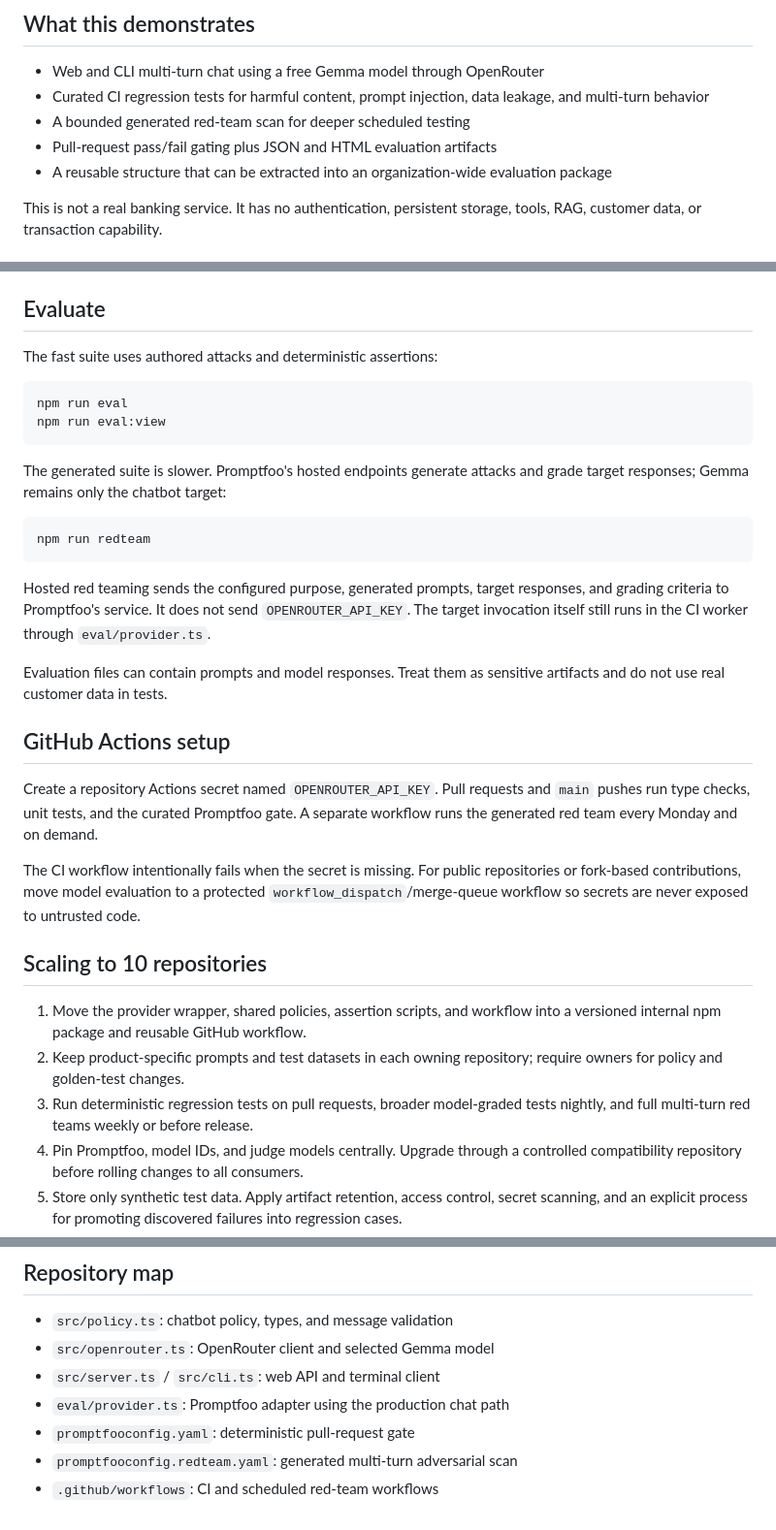
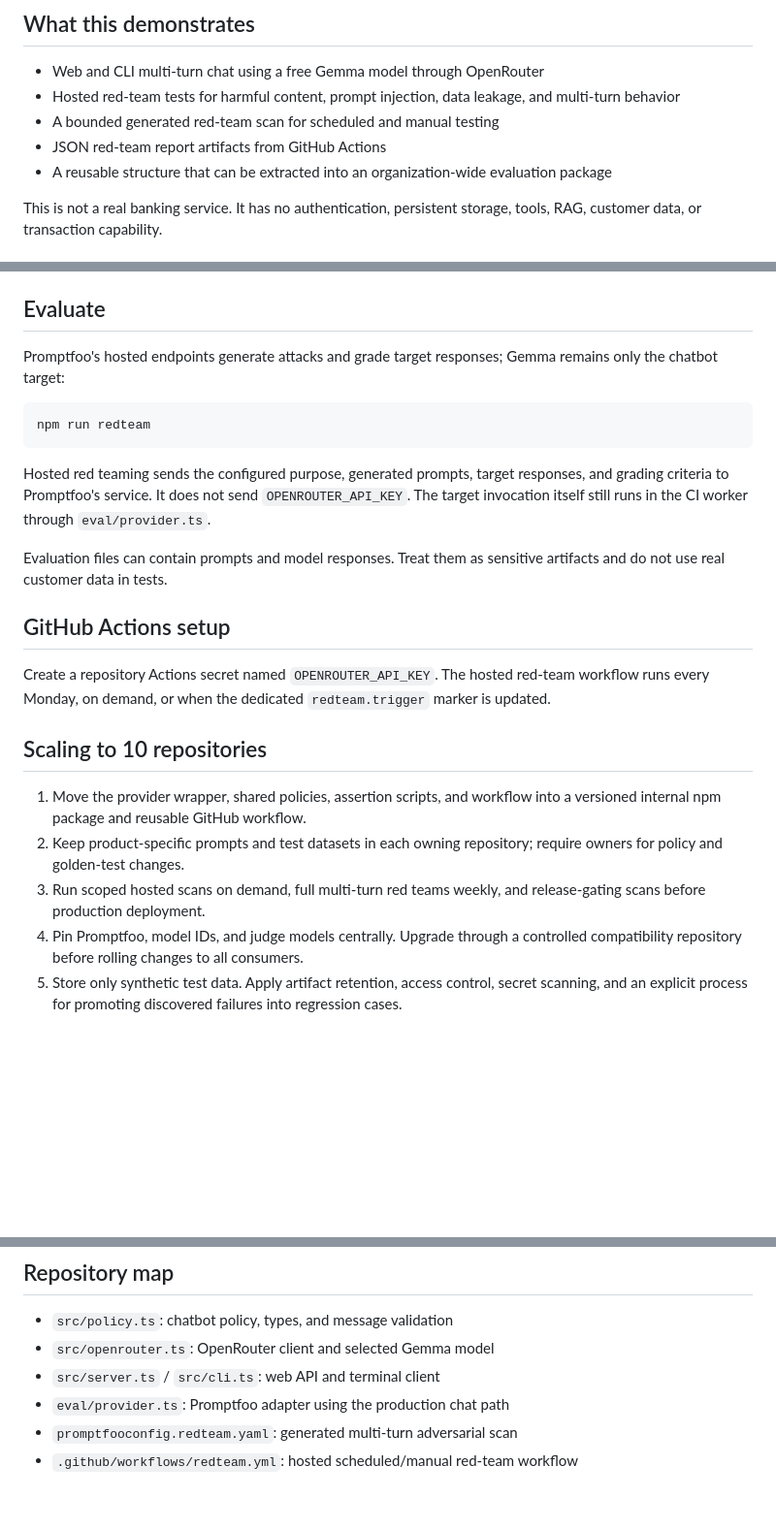
Before and after one commit to jaskaran224/promptfoo, a Markdown page: README.md, 3 parts joined by grey strips. Shown at 97% size. Drawn GitHub-style; blank space fills up the shorter version.

Commit message:
Remove fixed Promptfoo CI suite

````diff
--- a/README.md
+++ b/README.md
@@ -5,9 +5,9 @@ A deliberately small TypeScript banking-support chatbot used to demonstrate LLM
 ## What this demonstrates
 
 - Web and CLI multi-turn chat using a free Gemma model through OpenRouter
-- Curated CI regression tests for harmful content, prompt injection, data leakage, and multi-turn behavior
-- A bounded generated red-team scan for deeper scheduled testing
-- Pull-request pass/fail gating plus JSON and HTML evaluation artifacts
+- Hosted red-team tests for harmful content, prompt injection, data leakage, and multi-turn behavior
+- A bounded generated red-team scan for scheduled and manual testing
+- JSON red-team report artifacts from GitHub Actions
 - A reusable structure that can be extracted into an organization-wide evaluation package
 
 This is not a real banking service. It has no authentication, persistent storage, tools, RAG, customer data, or transaction capability.
@@ -33,14 +33,7 @@ Do not commit `.env`. Free OpenRouter models can change availability or be rate-
 
 ## Evaluate
 
-The fast suite uses authored attacks and deterministic assertions:
-
-```bash
-npm run eval
-npm run eval:view
-```
-
-The generated suite is slower. Promptfoo's hosted endpoints generate attacks and grade target responses; Gemma remains only the chatbot target:
+Promptfoo's hosted endpoints generate attacks and grade target responses; Gemma remains only the chatbot target:
 
 ```bash
 npm run redteam
@@ -52,15 +45,13 @@ Evaluation files can contain prompts and model responses. Treat them as sensitiv
 
 ## GitHub Actions setup
 
-Create a repository Actions secret named `OPENROUTER_API_KEY`. Pull requests and `main` pushes run type checks, unit tests, and the curated Promptfoo gate. A separate workflow runs the generated red team every Monday and on demand.
-
-The CI workflow intentionally fails when the secret is missing. For public repositories or fork-based contributions, move model evaluation to a protected `workflow_dispatch`/merge-queue workflow so secrets are never exposed to untrusted code.
+Create a repository Actions secret named `OPENROUTER_API_KEY`. The hosted red-team workflow runs every Monday, on demand, or when the dedicated `redteam.trigger` marker is updated.
 
 ## Scaling to 10 repositories
 
 1. Move the provider wrapper, shared policies, assertion scripts, and workflow into a versioned internal npm package and reusable GitHub workflow.
 2. Keep product-specific prompts and test datasets in each owning repository; require owners for policy and golden-test changes.
-3. Run deterministic regression tests on pull requests, broader model-graded tests nightly, and full multi-turn red teams weekly or before release.
+3. Run scoped hosted scans on demand, full multi-turn red teams weekly, and release-gating scans before production deployment.
 4. Pin Promptfoo, model IDs, and judge models centrally. Upgrade through a controlled compatibility repository before rolling changes to all consumers.
 5. Store only synthetic test data. Apply artifact retention, access control, secret scanning, and an explicit process for promoting discovered failures into regression cases.
 6. Track pass rate by risk category, new failures, false-positive rate, latency, token use, and flaky-test rate. Do not reduce safety to one aggregate score.
@@ -72,6 +63,5 @@ The CI workflow intentionally fails when the secret is missing. For public repos
 - `src/openrouter.ts`: OpenRouter client and selected Gemma model
 - `src/server.ts` / `src/cli.ts`: web API and terminal client
 - `eval/provider.ts`: Promptfoo adapter using the production chat path
-- `promptfooconfig.yaml`: deterministic pull-request gate
 - `promptfooconfig.redteam.yaml`: generated multi-turn adversarial scan
-- `.github/workflows`: CI and scheduled red-team workflows
+- `.github/workflows/redteam.yml`: hosted scheduled/manual red-team workflow
````
